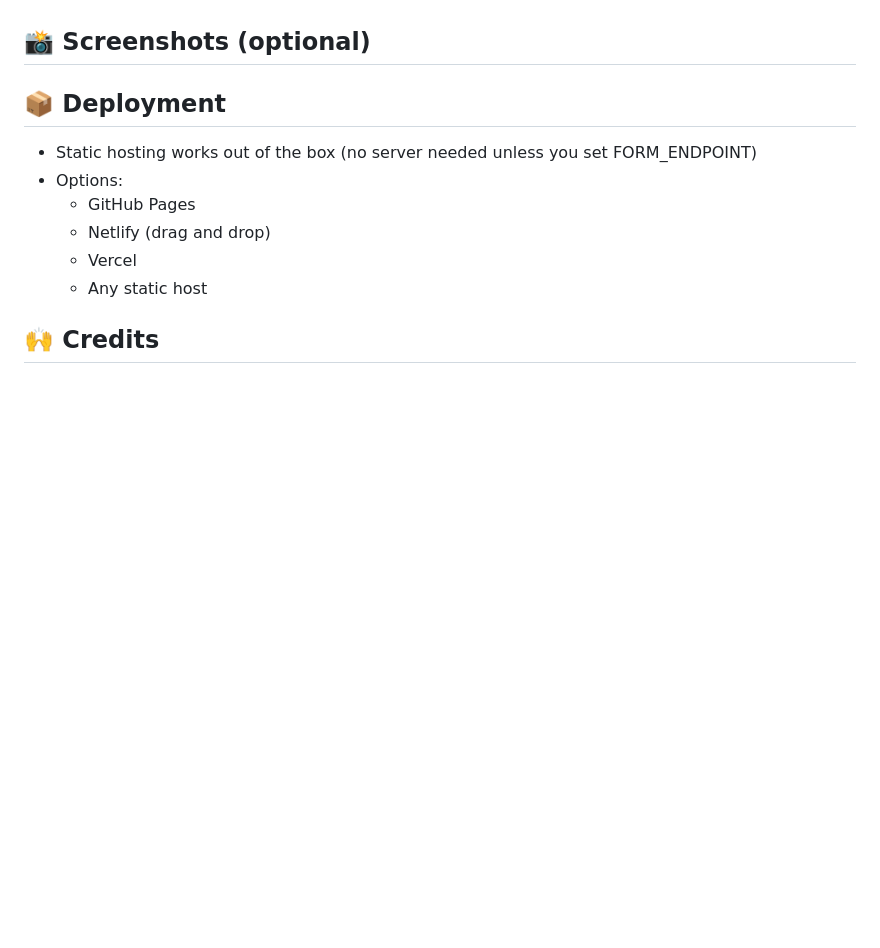
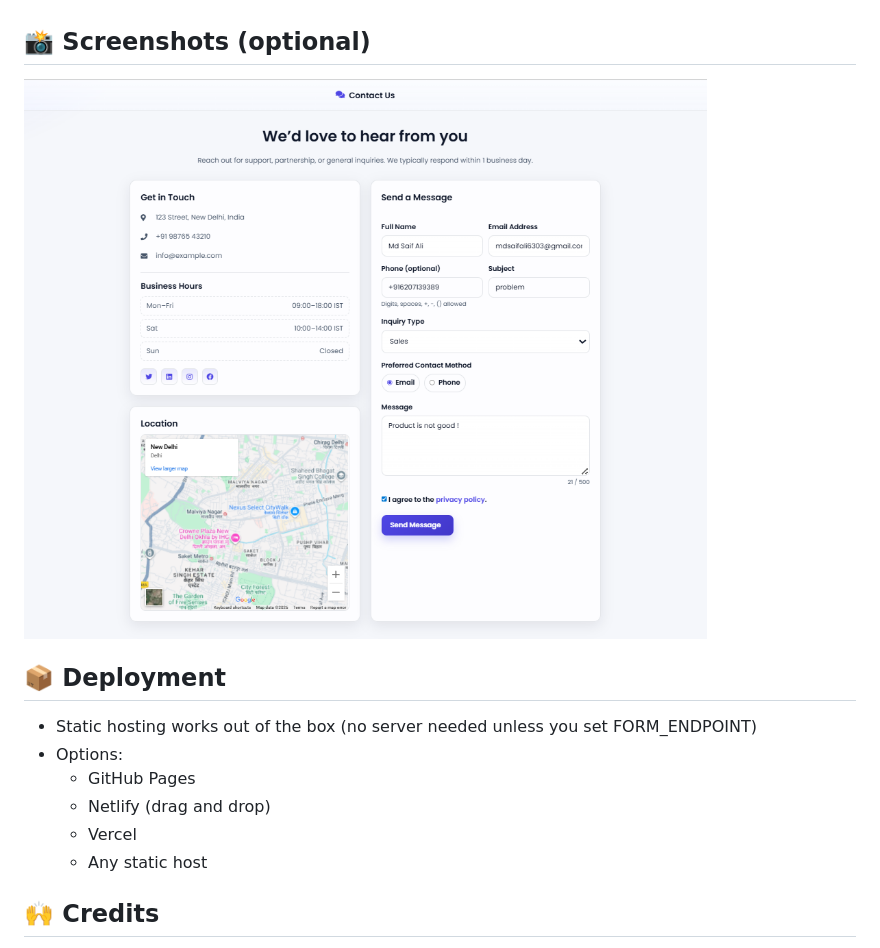
Before and after one commit to MdSaifAli063/Contact-Us-Page, a Markdown page: README.md, the part around the change. Drawn GitHub-style; blank space fills up the shorter version.

```diff
--- a/README.md
+++ b/README.md
@@ -94,6 +94,7 @@ Mobile order (top → bottom): Get in Touch → Location → Form
 - Normalize.css
 
 ## 📸 Screenshots (optional)
+![image](https://github.com/MdSaifAli063/Contact-Us-Page/blob/079dbcc7235fc80e0af0a955931f30e6fb26ca67/Screenshot%202025-09-14%20020123.png)
 
 
 ## 📦 Deployment
```
